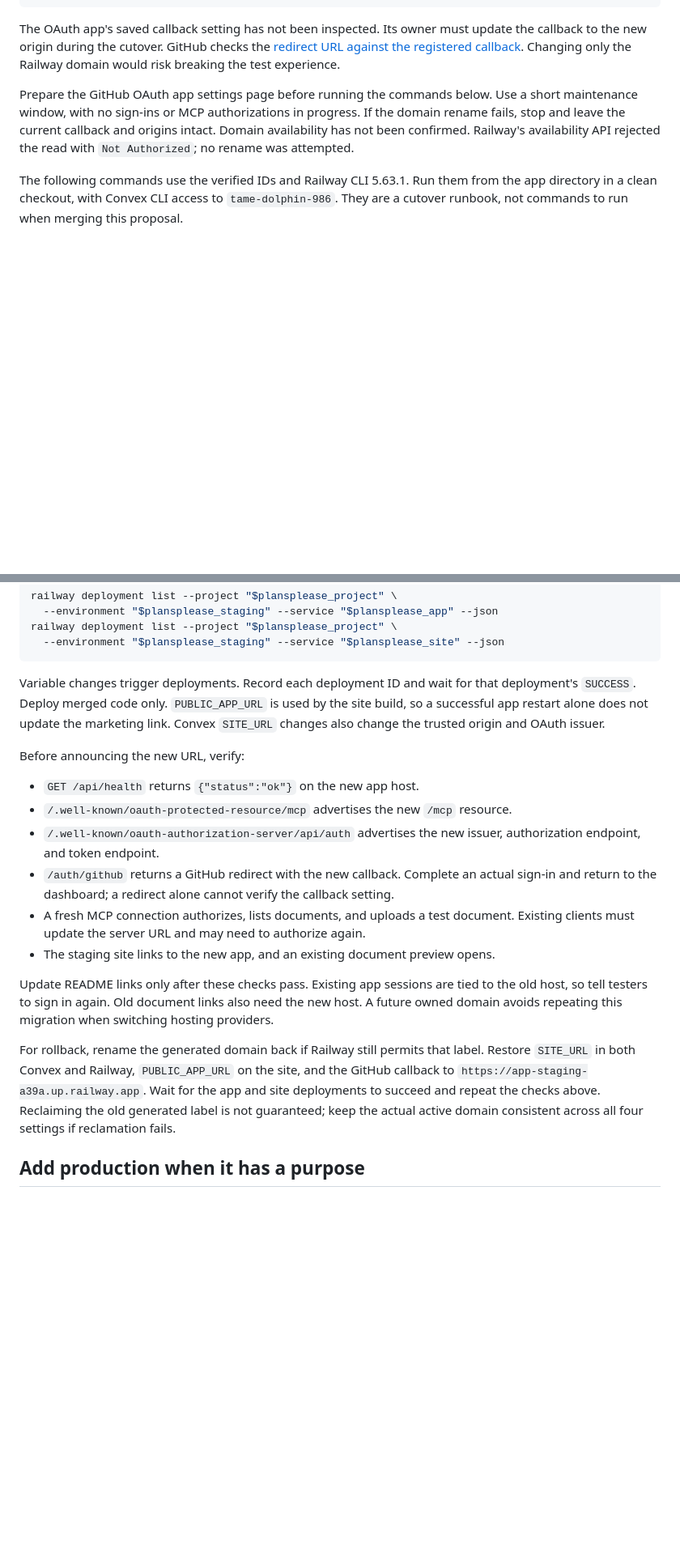
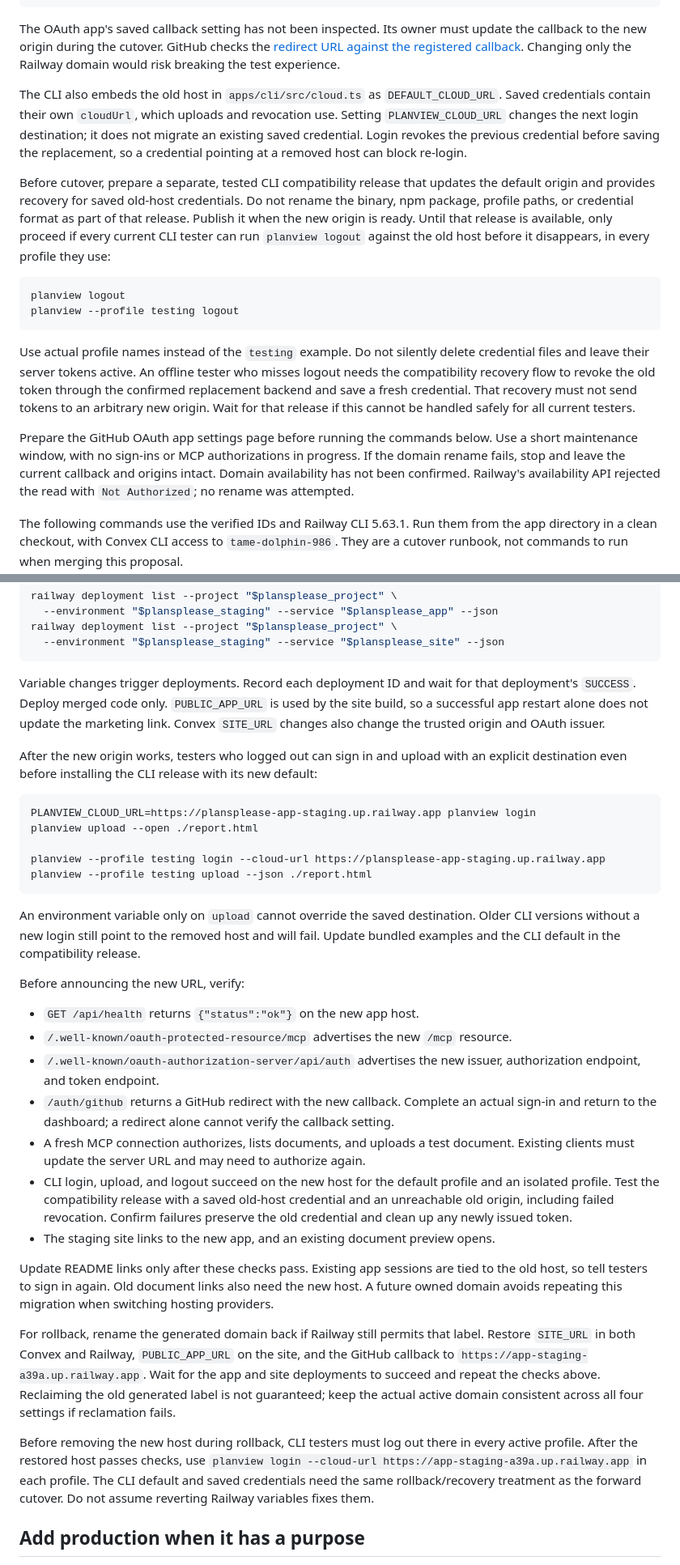
Before and after one commit to abijith-suresh/planview, a Markdown page: docs/proposals/plansplease-environments.md, 2 parts joined by grey strips. Shown at 81% size. Drawn GitHub-style; blank space fills up the shorter version.

Commit message:
docs: cover CLI credentials in staging URL cutover

````diff
--- a/docs/proposals/plansplease-environments.md
+++ b/docs/proposals/plansplease-environments.md
@@ -44,6 +44,31 @@ The OAuth app's saved callback setting has not been inspected. Its owner must
 update the callback to the new origin during the cutover. GitHub checks the
 [redirect URL against the registered callback](https://docs.github.com/en/apps/oauth-apps/building-oauth-apps/authorizing-oauth-apps#redirect-urls).
 Changing only the Railway domain would risk breaking the test experience.
+
+The CLI also embeds the old host in `apps/cli/src/cloud.ts` as `DEFAULT_CLOUD_URL`.
+Saved credentials contain their own `cloudUrl`, which uploads and revocation use.
+Setting `PLANVIEW_CLOUD_URL` changes the next login destination; it does not migrate
+an existing saved credential. Login revokes the previous credential before saving
+the replacement, so a credential pointing at a removed host can block re-login.
+
+Before cutover, prepare a separate, tested CLI compatibility release that updates
+the default origin and provides recovery for saved old-host credentials. Do not
+rename the binary, npm package, profile paths, or credential format as part of that
+release. Publish it when the new origin is ready. Until that release is available,
+only proceed if every current CLI tester can run `planview logout` against the old
+host before it disappears, in every profile they use:
+
+```sh
+planview logout
+planview --profile testing logout
+```
+
+Use actual profile names instead of the `testing` example. Do not silently delete
+credential files and leave their server tokens active. An offline tester who misses
+logout needs the compatibility recovery flow to revoke the old token through the
+confirmed replacement backend and save a fresh credential. That recovery must not
+send tokens to an arbitrary new origin. Wait for that release if this cannot be
+handled safely for all current testers.
 
 Prepare the GitHub OAuth app settings page before running the commands below.
 Use a short maintenance window, with no sign-ins or MCP authorizations in progress.
@@ -104,6 +129,21 @@ deployment's `SUCCESS`. Deploy merged code only. `PUBLIC_APP_URL` is used by the
 site build, so a successful app restart alone does not update the marketing link.
 Convex `SITE_URL` changes also change the trusted origin and OAuth issuer.
 
+After the new origin works, testers who logged out can sign in and upload with an
+explicit destination even before installing the CLI release with its new default:
+
+```sh
+PLANVIEW_CLOUD_URL=https://plansplease-app-staging.up.railway.app planview login
+planview upload --open ./report.html
+
+planview --profile testing login --cloud-url https://plansplease-app-staging.up.railway.app
+planview --profile testing upload --json ./report.html
+```
+
+An environment variable only on `upload` cannot override the saved destination.
+Older CLI versions without a new login still point to the removed host and will
+fail. Update bundled examples and the CLI default in the compatibility release.
+
 Before announcing the new URL, verify:
 
 - `GET /api/health` returns `{"status":"ok"}` on the new app host.
@@ -115,6 +155,10 @@ Before announcing the new URL, verify:
   callback setting.
 - A fresh MCP connection authorizes, lists documents, and uploads a test document.
   Existing clients must update the server URL and may need to authorize again.
+- CLI login, upload, and logout succeed on the new host for the default profile and
+  an isolated profile. Test the compatibility release with a saved old-host
+  credential and an unreachable old origin, including failed revocation. Confirm
+  failures preserve the old credential and clean up any newly issued token.
 - The staging site links to the new app, and an existing document preview opens.
 
 Update README links only after these checks pass. Existing app sessions are tied
@@ -128,6 +172,12 @@ and the GitHub callback to `https://app-staging-a39a.up.railway.app`. Wait for t
 app and site deployments to succeed and repeat the checks above. Reclaiming the
 old generated label is not guaranteed; keep the actual active domain consistent
 across all four settings if reclamation fails.
+
+Before removing the new host during rollback, CLI testers must log out there in
+every active profile. After the restored host passes checks, use
+`planview login --cloud-url https://app-staging-a39a.up.railway.app` in each profile.
+The CLI default and saved credentials need the same rollback/recovery treatment
+as the forward cutover. Do not assume reverting Railway variables fixes them.
 
 ## Add production when it has a purpose
 
````
